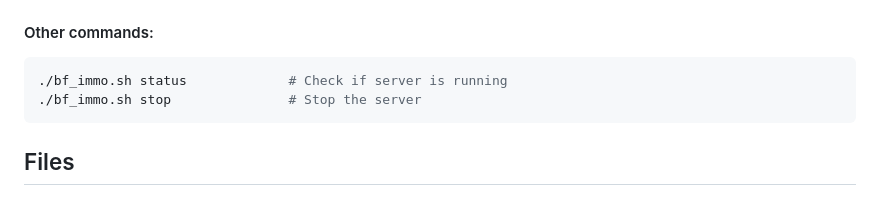
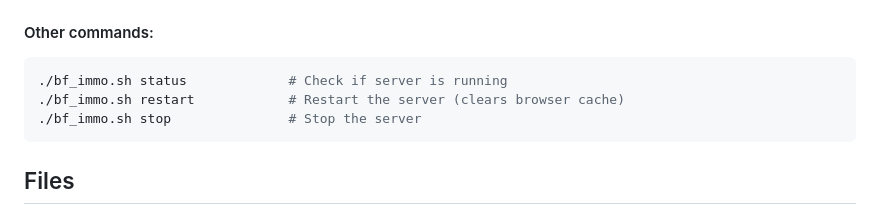
Before and after one commit to sajinsa99/bf_immo, a Markdown page: README.md, the part around the change. Rendered like a GitHub page.

Commit message:
Add restart command to README.md for server management

````diff
--- a/README.md
+++ b/README.md
@@ -30,6 +30,7 @@ The dashboard will:
 #### Other commands:
 ```bash
 ./bf_immo.sh status             # Check if server is running
+./bf_immo.sh restart            # Restart the server (clears browser cache)
 ./bf_immo.sh stop               # Stop the server
 ```
 
````
